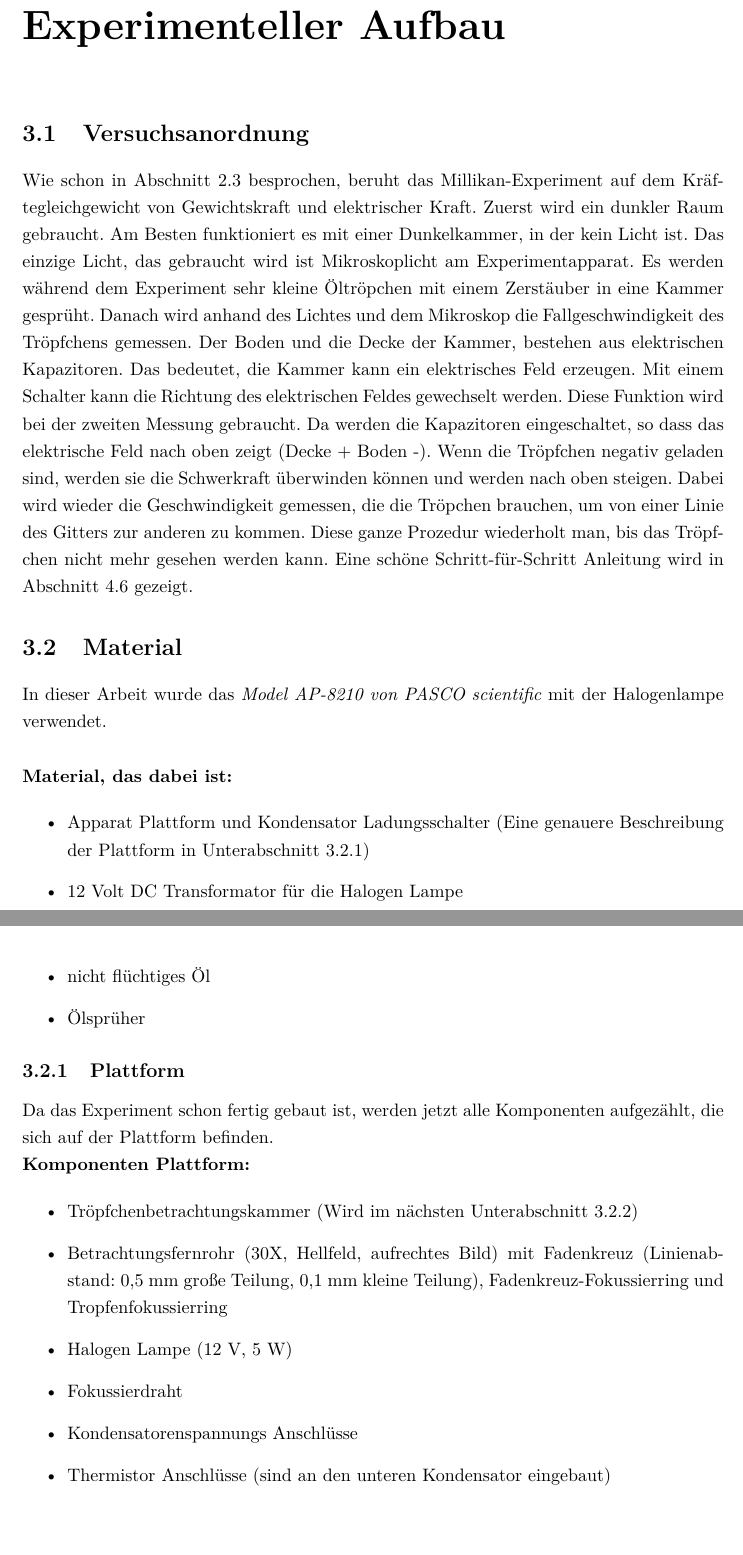
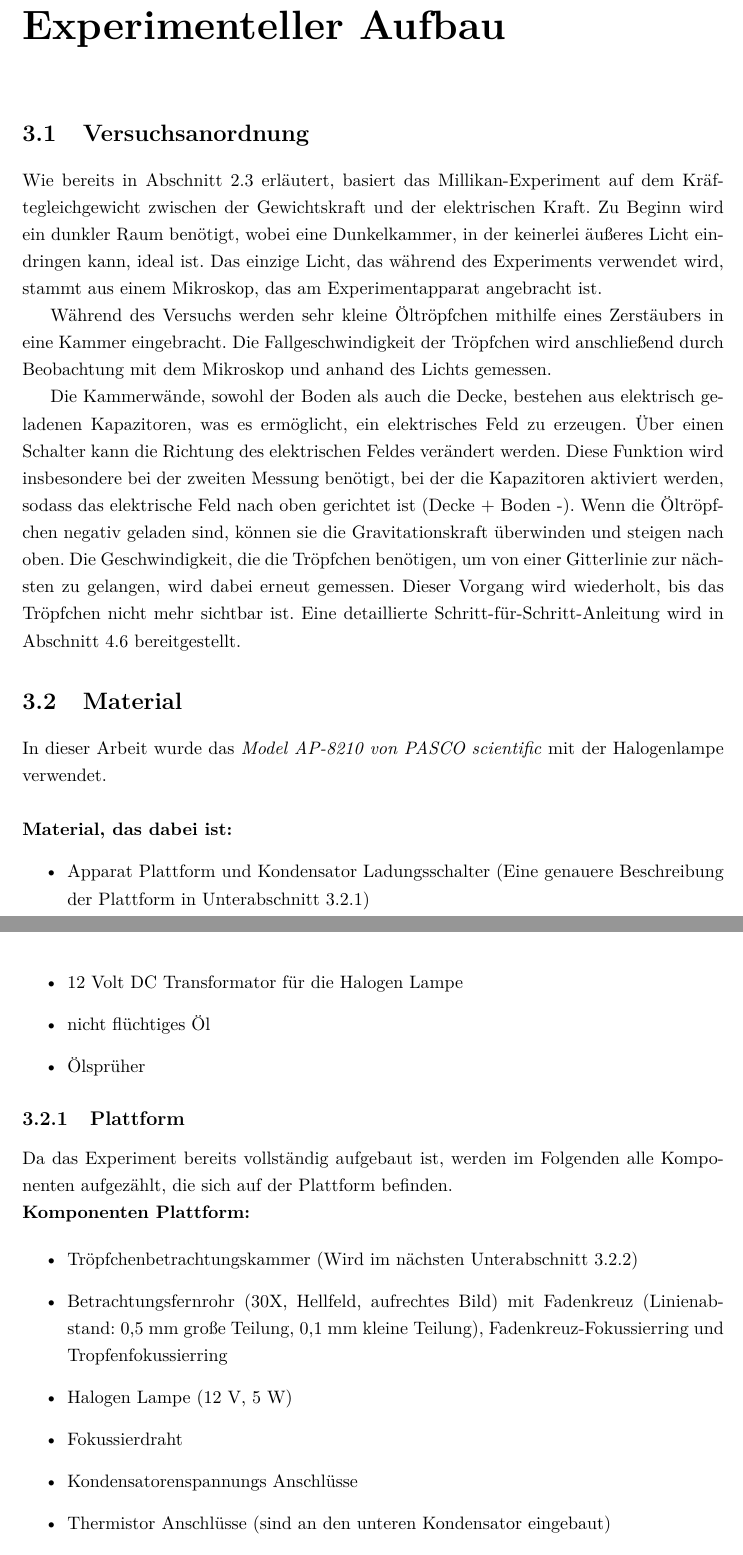
Before and after one commit to Saemiboy/maturaarbeit-Millikan, a LaTeX thesis (main.tex, which reads experimentAufbau.tex): two parts of pages 12 and 13 of 30, joined at a grey line, cut so that both start at the same text. Compiled offline with pdfLaTeX.

Commit message:
erste korrektur von kapitel 3

```diff
--- a/experimentAufbau.tex
+++ b/experimentAufbau.tex
@@ -1,7 +1,11 @@
 \chapter{Experimenteller Aufbau}\label{cha:experimentAufbau}
 \section{Versuchsanordnung}\label{sec:versuchsanordnung}
 
-Wie schon in \autoref{sec:versuchsTheorie} besprochen, beruht das Millikan-Experiment auf dem Kräftegleichgewicht von Gewichtskraft und elektrischer Kraft. Zuerst wird ein dunkler Raum gebraucht. Am Besten funktioniert es mit einer Dunkelkammer, in der kein Licht ist. Das einzige Licht, das gebraucht wird ist Mikroskoplicht am Experimentapparat. Es werden während dem Experiment sehr kleine Öltröpchen mit einem Zerstäuber in eine Kammer gesprüht. Danach wird anhand des Lichtes und dem Mikroskop die Fallgeschwindigkeit des Tröpfchens gemessen. Der Boden und die Decke der Kammer, bestehen aus elektrischen Kapazitoren. Das bedeutet, die Kammer kann ein elektrisches Feld erzeugen. Mit einem Schalter kann die Richtung des elektrischen Feldes gewechselt werden. Diese Funktion wird bei der zweiten Messung gebraucht. Da werden die Kapazitoren eingeschaltet, so dass das elektrische Feld nach oben zeigt (Decke + Boden -). Wenn die Tröpfchen negativ geladen sind, werden sie die Schwerkraft überwinden können und werden nach oben steigen. Dabei wird wieder die Geschwindigkeit gemessen, die die Tröpchen brauchen, um von einer Linie des Gitters zur anderen zu kommen. Diese ganze Prozedur wiederholt man, bis das Tröpfchen nicht mehr gesehen werden kann. Eine schöne Schritt-für-Schritt Anleitung wird in \autoref{sec:durchfuehrung} gezeigt.
+Wie bereits in \autoref{sec:versuchsTheorie} erläutert, basiert das Millikan-Experiment auf dem Kräftegleichgewicht zwischen der Gewichtskraft und der elektrischen Kraft. Zu Beginn wird ein dunkler Raum benötigt, wobei eine Dunkelkammer, in der keinerlei äußeres Licht eindringen kann, ideal ist. Das einzige Licht, das während des Experiments verwendet wird, stammt aus einem Mikroskop, das am Experimentapparat angebracht ist.
+
+Während des Versuchs werden sehr kleine Öltröpfchen mithilfe eines Zerstäubers in eine Kammer eingebracht. Die Fallgeschwindigkeit der Tröpfchen wird anschließend durch Beobachtung mit dem Mikroskop und anhand des Lichts gemessen.
+
+Die Kammerwände, sowohl der Boden als auch die Decke, bestehen aus elektrisch geladenen Kapazitoren, was es ermöglicht, ein elektrisches Feld zu erzeugen. Über einen Schalter kann die Richtung des elektrischen Feldes verändert werden. Diese Funktion wird insbesondere bei der zweiten Messung benötigt, bei der die Kapazitoren aktiviert werden, sodass das elektrische Feld nach oben gerichtet ist (Decke + Boden -). Wenn die Öltröpfchen negativ geladen sind, können sie die Gravitationskraft überwinden und steigen nach oben. Die Geschwindigkeit, die die Tröpfchen benötigen, um von einer Gitterlinie zur nächsten zu gelangen, wird dabei erneut gemessen. Dieser Vorgang wird wiederholt, bis das Tröpfchen nicht mehr sichtbar ist. Eine detaillierte Schritt-für-Schritt-Anleitung wird in \autoref{sec:durchfuehrung} bereitgestellt.
 
 \section{Material}\label{sec:material}
 
@@ -17,7 +21,7 @@ In dieser Arbeit wurde das \textit{Model AP-8210 von PASCO scientific} mit der H
 \end{itemize}
 
 \subsection{Plattform}\label{sub:inhaltApparatur}
-Da das Experiment schon fertig gebaut ist, werden jetzt alle Komponenten aufgezählt, die sich auf der Plattform befinden.
+Da das Experiment bereits vollständig aufgebaut ist, werden im Folgenden alle Komponenten aufgezählt, die sich auf der Plattform befinden.
 
 \noindent \textbf{Komponenten Plattform:}
 
```
Also changed, not shown: main.pdf, experimentAufbau.tex (4 more changed lines).
